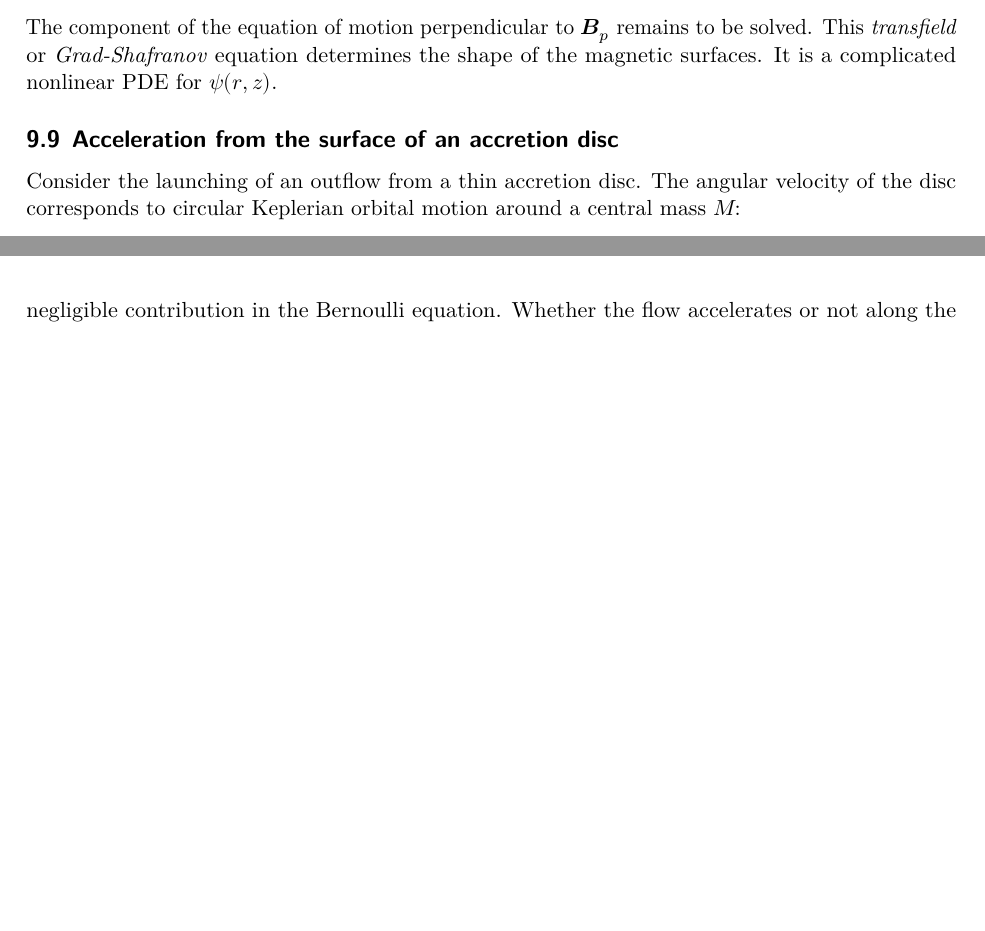
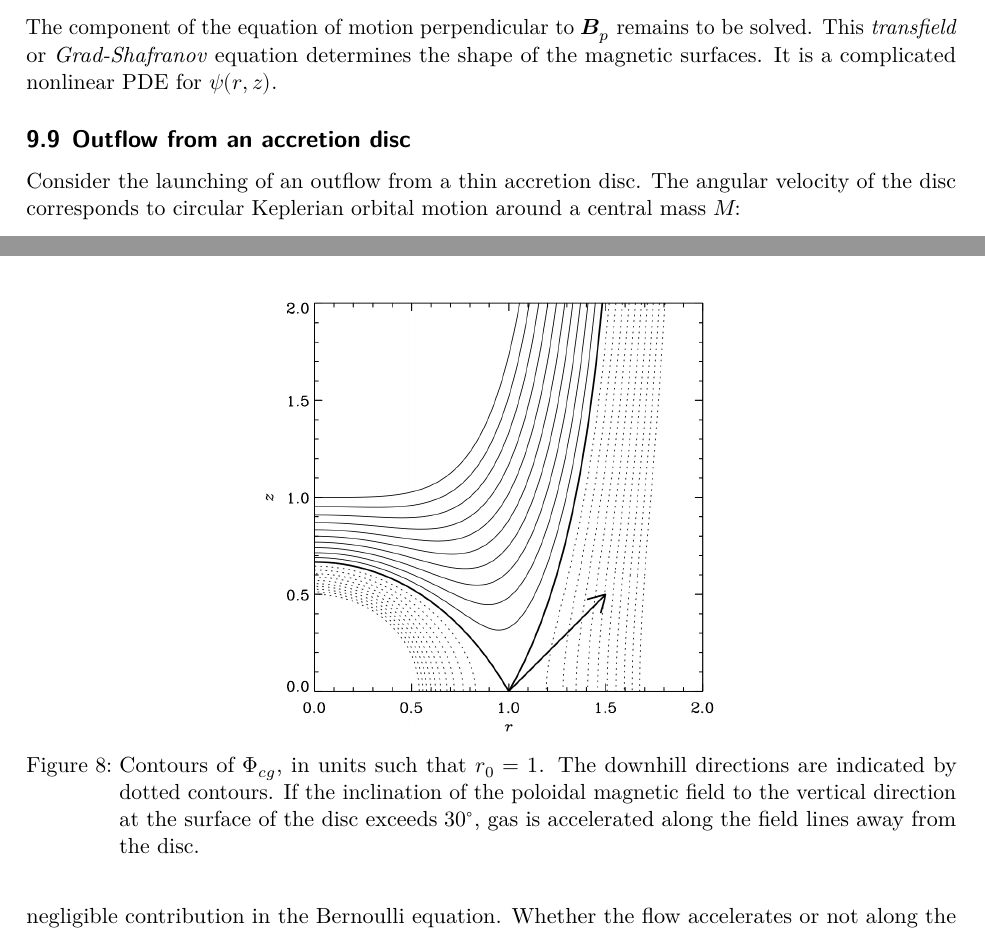
Before and after one commit to qntmCharles/notes_iii, a LaTeX document (afd/afd.tex): two parts of pages 47 and 48 of 48, joined at a grey line, cut so that both start at the same text, the shorter picture padded with empty space. Compiled offline with LuaLaTeX.

Commit message:
forgot a picture

```diff
--- a/afd/afd.tex
+++ b/afd/afd.tex
@@ -2667,7 +2667,7 @@ solved. This \emph{transfield} or \emph{Grad-Shafranov} equation determines
 the shape of the magnetic surfaces. It is a complicated nonlinear PDE for
 $\psi(r,z)$.
 
-\subsection{Acceleration from the surface of an accretion disc}
+\subsection{Outflow from an accretion disc}
 Consider the launching of an outflow from a thin accretion disc. The angular
 velocity of the disc corresponds to circular Keplerian orbital motion around a
 central mass $M$:
@@ -2692,6 +2692,16 @@ If the gas is very hot ($h \sim GM/r_0$) an outflow can be driven thermally
 driven outflow. For a `cold' wind $h$ makes a negligible contribution in the
 Bernoulli equation. Whether the flow accelerates or not along the field line
 depends on the variation of $\Phi_{cg}$.
+
+\begin{figure}[h]
+	\centering
+	\includegraphics[width=0.5\textwidth]{outflow.png}
+	\caption{Contours of $\Phi_{cg}$, in units such that $r_0 = 1$. The
+		downhill directions are indicated by dotted contours. If the
+		inclination of the poloidal magnetic field to the vertical direction
+		at the surface of the disc exceeds $30^{\circ}$, gas is accelerated
+	along the field lines away from the disc.}
+\end{figure}
 
 In units such that $r_0 =1$, the equation of the equipotential passing through
 the footpoint $(r_0,0)$ is
```
Also changed, not shown: afd/afd.pdf, afd/outflow.png (added), 4 other files.
